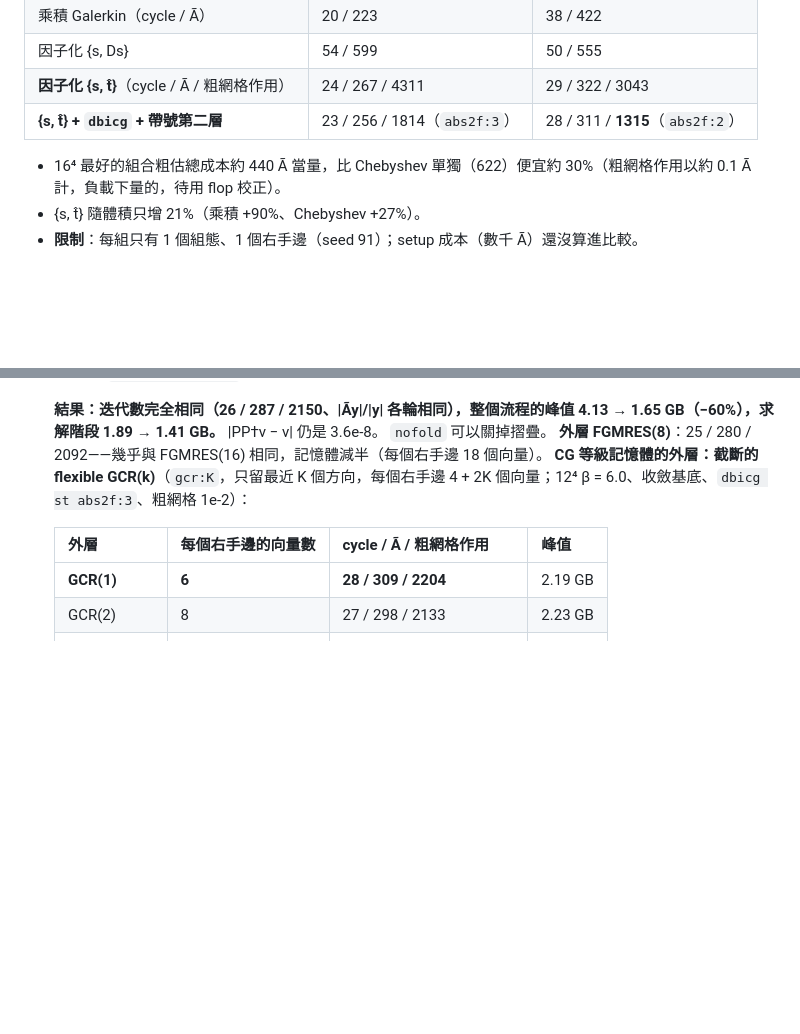
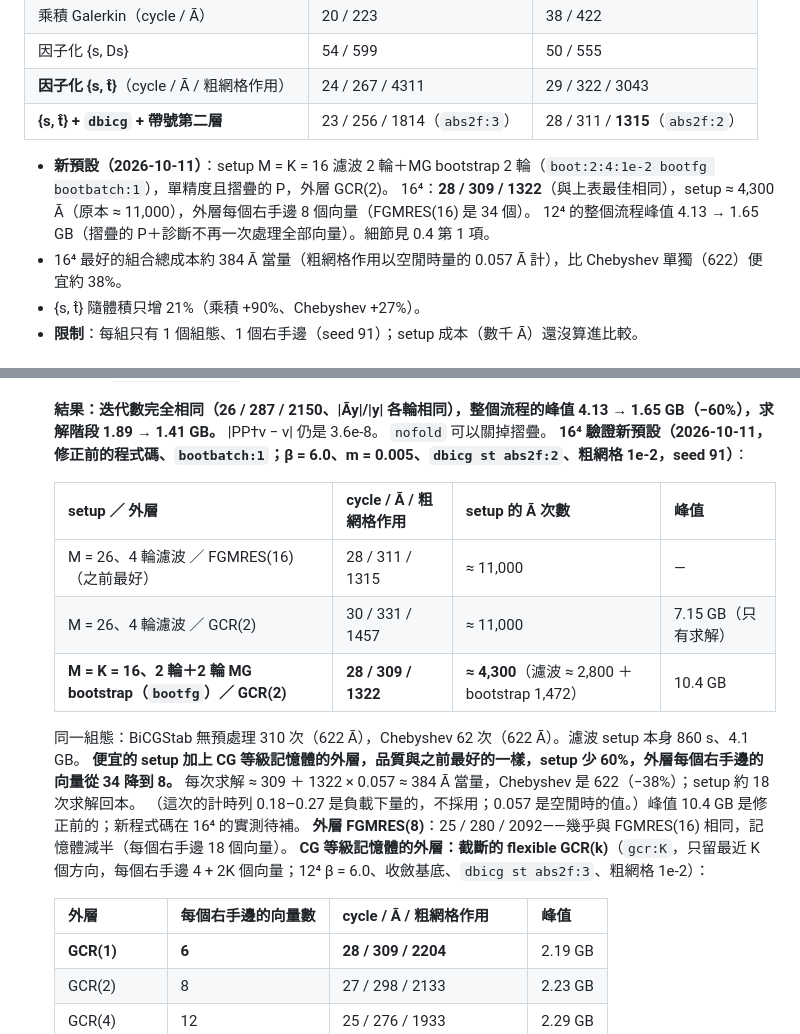
Before and after one commit to atsanroger/RutticeQCD, a Markdown page: docs/MDWF_MULTIGRID_LOG.md, 2 parts joined by grey strips. Rendered like a GitHub page; blank space fills up the shorter version.

Commit message:
log: 16^4 validation of the cheap setup + MG bootstrap + GCR(2): 28 / 309 / 1322 with 60% less setup

```diff
--- a/docs/MDWF_MULTIGRID_LOG.md
+++ b/docs/MDWF_MULTIGRID_LOG.md
@@ -52,7 +52,10 @@
 | **因子化 {s, t̂}**（cycle / Ã / 粗網格作用） | 24 / 267 / 4311 | 29 / 322 / 3043 |
 | **{s, t̂} + `dbicg` + 帶號第二層** | 23 / 256 / 1814（`abs2f:3`） | 28 / 311 / **1315**（`abs2f:2`） |
 
-- 16⁴ 最好的組合粗估總成本約 440 Ã 當量，比 Chebyshev 單獨（622）便宜約 30%（粗網格作用以約 0.1 Ã 計，負載下量的，待用 flop 校正）。
+- **新預設（2026-10-11）**：setup M = K = 16 濾波 2 輪＋MG bootstrap 2 輪（`boot:2:4:1e-2 bootfg bootbatch:1`），單精度且摺疊的 P，外層 GCR(2)。
+  16⁴：**28 / 309 / 1322**（與上表最佳相同），setup ≈ 4,300 Ã（原本 ≈ 11,000），外層每個右手邊 8 個向量（FGMRES(16) 是 34 個）。
+  12⁴ 的整個流程峰值 4.13 → 1.65 GB（摺疊的 P＋診斷不再一次處理全部向量）。細節見 0.4 第 1 項。
+- 16⁴ 最好的組合總成本約 384 Ã 當量（粗網格作用以空閒時量的 0.057 Ã 計），比 Chebyshev 單獨（622）便宜約 38%。
 - {s, t̂} 隨體積只增 21%（乘積 +90%、Chebyshev +27%）。
 - **限制**：每組只有 1 個組態、1 個右手邊（seed 91）；setup 成本（數千 Ã）還沒算進比較。
 
@@ -116,6 +119,18 @@
 
    **結果：迭代數完全相同（26 / 287 / 2150、\|Ãy\|/\|y\| 各輪相同），整個流程的峰值 4.13 → 1.65 GB（−60%），求解階段 1.89 → 1.41 GB。** \|PP†v − v\| 仍是 3.6e-8。
    `nofold` 可以關掉摺疊。
+   **16⁴ 驗證新預設（2026-10-11，修正前的程式碼、`bootbatch:1`；β = 6.0、m = 0.005、`dbicg st abs2f:2`、粗網格 1e-2，seed 91）**：
+
+   | setup ／ 外層 | cycle / Ã / 粗網格作用 | setup 的 Ã 次數 | 峰值 |
+   |---|---|---|---|
+   | M = 26、4 輪濾波 ／ FGMRES(16)（之前最好） | 28 / 311 / 1315 | ≈ 11,000 | — |
+   | M = 26、4 輪濾波 ／ GCR(2) | 30 / 331 / 1457 | ≈ 11,000 | 7.15 GB（只有求解） |
+   | **M = K = 16、2 輪＋2 輪 MG bootstrap（`bootfg`）／ GCR(2)** | **28 / 309 / 1322** | **≈ 4,300**（濾波 ≈ 2,800 ＋ bootstrap 1,472） | 10.4 GB |
+
+   同一組態：BiCGStab 無預處理 310 次（622 Ã），Chebyshev 62 次（622 Ã）。濾波 setup 本身 860 s、4.1 GB。
+   **便宜的 setup 加上 CG 等級記憶體的外層，品質與之前最好的一樣，setup 少 60%，外層每個右手邊的向量從 34 降到 8。**
+   每次求解 ≈ 309 ＋ 1322 × 0.057 ≈ 384 Ã 當量，Chebyshev 是 622（−38%）；setup 約 18 次求解回本。
+   （這次的計時列 0.18–0.27 是負載下量的，不採用；0.057 是空閒時的值。）峰值 10.4 GB 是修正前的；新程式碼在 16⁴ 的實測待補。
    **外層 FGMRES(8)**：25 / 280 / 2092——幾乎與 FGMRES(16) 相同，記憶體減半（每個右手邊 18 個向量）。
    **CG 等級記憶體的外層：截斷的 flexible GCR(k)**（`gcr:K`，只留最近 K 個方向，每個右手邊 4 + 2K 個向量；12⁴ β = 6.0、收斂基底、`dbicg st abs2f:3`、粗網格 1e-2）：
 
```
